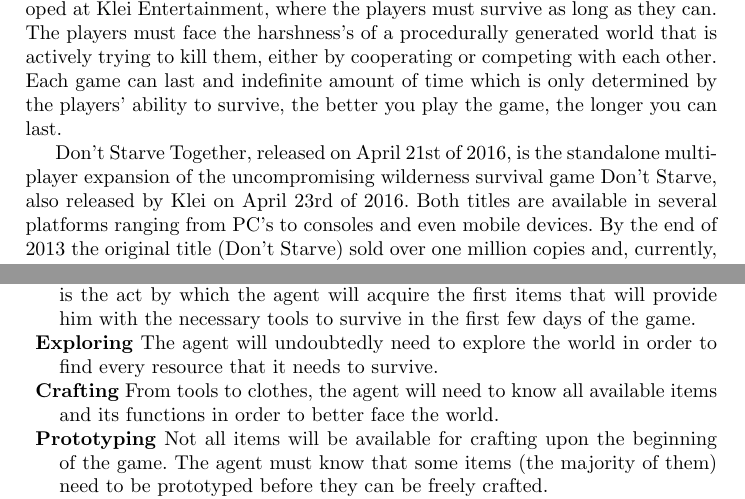
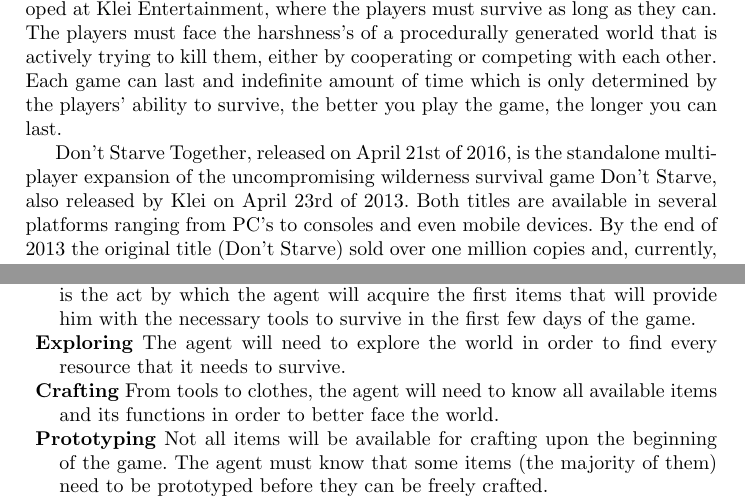
Before and after one commit to hineios/dissertation, a LaTeX paper (main.tex, which reads related-work.tex): two parts of pages 1 and 4 of 4, joined at a grey line, cut so that both start at the same text. Compiled offline with pdfLaTeX.

Commit message:
adjectives and date corrections

```diff
--- a/related-work.tex
+++ b/related-work.tex
@@ -3,7 +3,7 @@
 The players must face the harshness’s of a procedurally generated world that is actively trying to kill them, either by cooperating or competing with each other.
 Each game can last and indefinite amount of time which is only determined by the players’ ability to survive, the better you play the game, the longer you can last.
 
-Don’t Starve Together, released on April 21st of 2016, is the standalone multiplayer expansion of the uncompromising wilderness survival game Don’t Starve, also released by Klei on April 23rd of 2016.
+Don’t Starve Together, released on April 21st of 2016, is the standalone multiplayer expansion of the uncompromising wilderness survival game Don’t Starve, also released by Klei on April 23rd of 2013.
 Both titles are available in several platforms ranging from PC’s to consoles and even mobile devices.
 By the end of 2013 the original title (Don’t Starve) sold over one million copies and, currently, there are almost 3.5 million owners of the game only on Steam.
 DST counts with over 4.6 million owners on Steam and has a daily peak of concurrent players of well over 5 thousand, reaching as high as 9 thousand concurrent players.
@@ -80,7 +80,7 @@
 \begin{description}
 	\item \textbf{Collecting} One of the first activities in which the agent must rely upon.
 This is the act by which the agent will acquire the first items that will provide him with the necessary tools to survive in the first few days of the game.
-	\item \textbf{Exploring} The agent will undoubtedly need to explore the world in order to find every resource that it needs to survive.
+	\item \textbf{Exploring} The agent will need to explore the world in order to find every resource that it needs to survive.
 	\item \textbf{Crafting} From tools to clothes, the agent will need to know all available items and its functions in order to better face the world.
 	\item \textbf{Prototyping} Not all items will be available for crafting upon the beginning of the game.
 The agent must know that some items (the majority of them) need to be prototyped before they can be freely crafted.
```
Also changed, not shown: related-work.tex (2 more changed lines).
